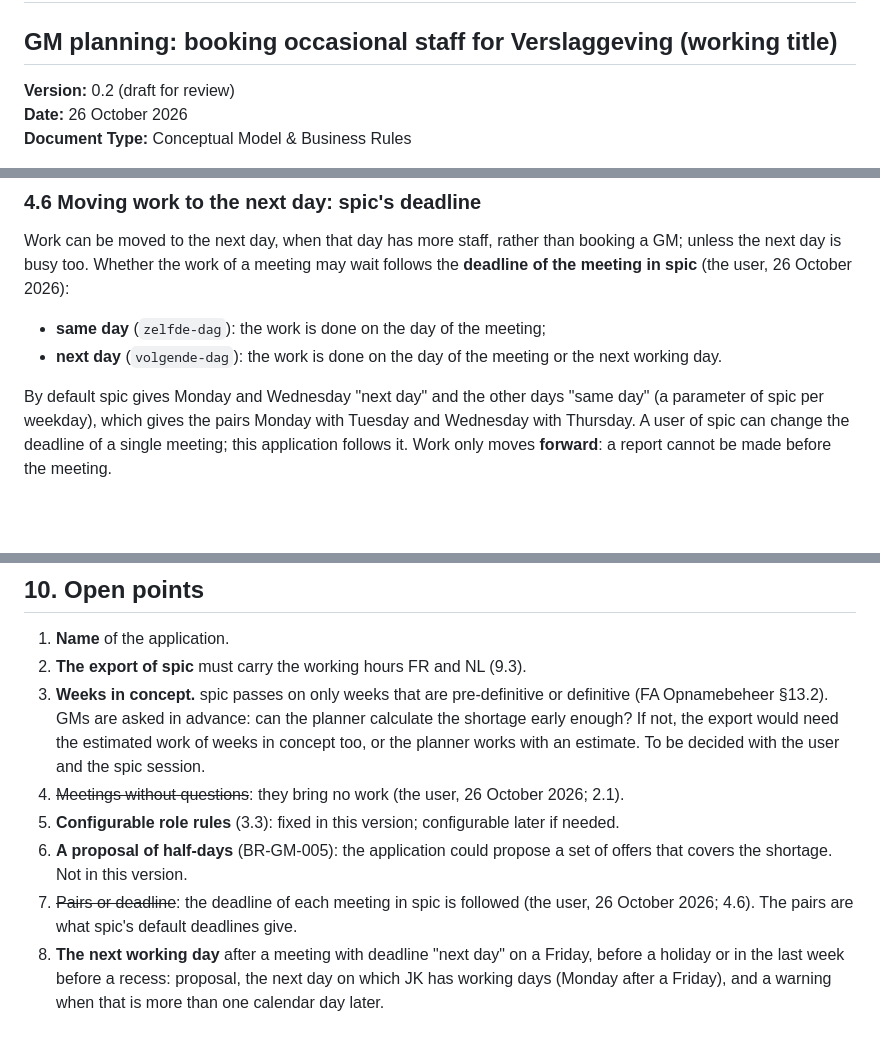
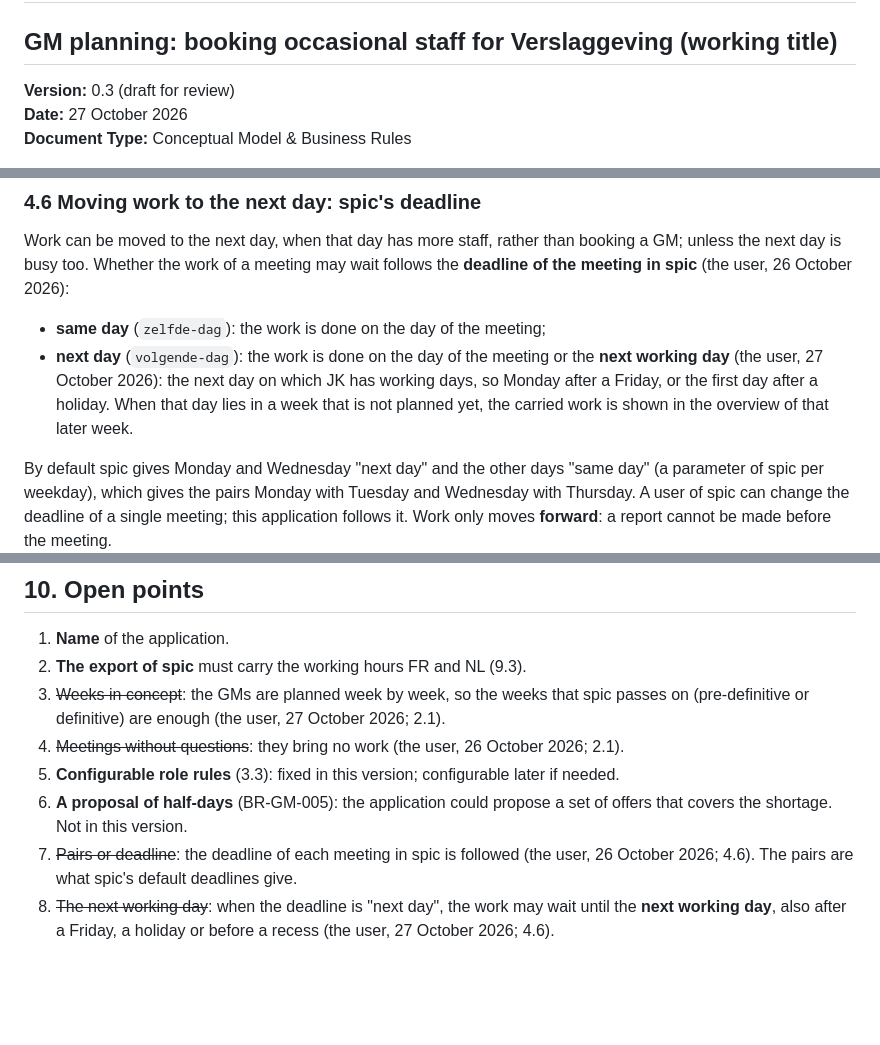
Before and after one commit to bvelsac/matcher, a Markdown page: docs/gm-functional-analysis.md, 3 parts joined by grey strips. Rendered like a GitHub page; blank space fills up the shorter version.

Commit message:
GM planning FA 0.3: week by week planning, next working day
Weeks in concept are not needed: the GMs are planned week by week. Work with
deadline "next day" may wait until the next working day according to the
jaarkalender.

Co-Authored-By: Claude Opus 5.5 <noreply@anthropic.com>
Claude-Session: https://claude.ai/code/session_014dCaygQCFVWSkX9jTSfLEV

```diff
--- a/docs/gm-functional-analysis.md
+++ b/docs/gm-functional-analysis.md
@@ -1,8 +1,8 @@
 # Functional Analysis
 ## GM planning: booking occasional staff for Verslaggeving (working title)
 
-**Version:** 0.2 (draft for review)
-**Date:** 26 October 2026
+**Version:** 0.3 (draft for review)
+**Date:** 27 October 2026
 **Document Type:** Conceptual Model & Business Rules
 
 > This application helps the planner of the Verslaggeving directorate decide how many occasional
@@ -186,7 +188,10 @@ next day is busy too. Whether the work of a meeting may wait follows the **deadl
 spic** (the user, 26 October 2026):
 
 - **same day** (`zelfde-dag`): the work is done on the day of the meeting;
-- **next day** (`volgende-dag`): the work is done on the day of the meeting or the next working day.
+- **next day** (`volgende-dag`): the work is done on the day of the meeting or the **next working day**
+  (the user, 27 October 2026): the next day on which JK has working days, so Monday after a Friday, or
+  the first day after a holiday. When that day lies in a week that is not planned yet, the carried work
+  is shown in the overview of that later week.
 
 By default spic gives Monday and Wednesday "next day" and the other days "same day" (a parameter of
 spic per weekday), which gives the pairs Monday with Tuesday and Wednesday with Thursday. A user of spic
@@ -346,16 +351,13 @@ reads with its own token, not as a reader. To be agreed with the spic session.
 
 1. **Name** of the application.
 2. **The export of spic** must carry the working hours FR and NL (9.3).
-3. **Weeks in concept.** spic passes on only weeks that are pre-definitive or definitive (FA
-   Opnamebeheer §13.2). GMs are asked in advance: can the planner calculate the shortage early enough?
-   If not, the export would need the estimated work of weeks in concept too, or the planner works with
-   an estimate. To be decided with the user and the spic session.
+3. ~~Weeks in concept~~: the GMs are planned week by week, so the weeks that spic passes on
+   (pre-definitive or definitive) are enough (the user, 27 October 2026; 2.1).
 4. ~~Meetings without questions~~: they bring no work (the user, 26 October 2026; 2.1).
 5. **Configurable role rules** (3.3): fixed in this version; configurable later if needed.
 6. **A proposal of half-days** (BR-GM-005): the application could propose a set of offers that covers
    the shortage. Not in this version.
 7. ~~Pairs or deadline~~: the deadline of each meeting in spic is followed (the user, 26 October 2026;
    4.6). The pairs are what spic's default deadlines give.
-8. **The next working day** after a meeting with deadline "next day" on a Friday, before a holiday or in
-   the last week before a recess: proposal, the next day on which JK has working days (Monday after a
-   Friday), and a warning when that is more than one calendar day later.
+8. ~~The next working day~~: when the deadline is "next day", the work may wait until the **next working
+   day**, also after a Friday, a holiday or before a recess (the user, 27 October 2026; 4.6).
```
Also changed, not shown: other parts of docs/gm-functional-analysis.md (+2 -0 lines), CLAUDE.md (+1 -1 lines).
